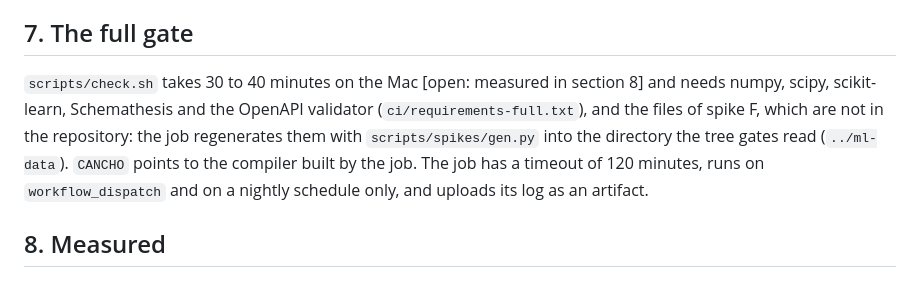
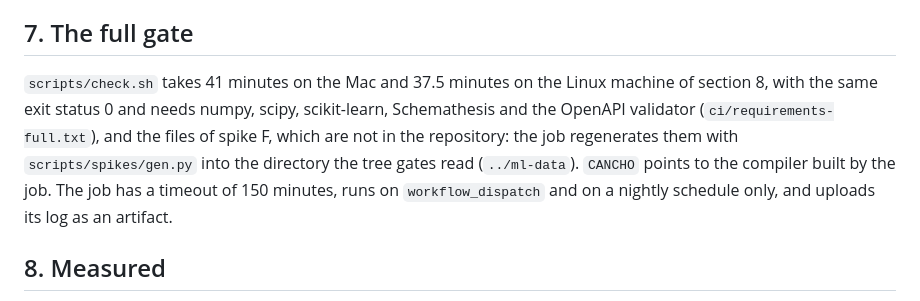
Before and after one commit to alpibrusl/cancho-ml, a Markdown page: docs/ci.md, the part around the change. Drawn GitHub-style.

Commit message:
docs/ci.md: full-gate numbers and timeout
Co-Authored-By: Claude Sonnet 5.5 <noreply@anthropic.com>

```diff
--- a/docs/ci.md
+++ b/docs/ci.md
@@ -127,9 +127,9 @@ has mutants (`--mutants`), each of which must make it fail. `actionlint` is not
 
 ## 7. The full gate
 
-`scripts/check.sh` takes 30 to 40 minutes on the Mac [open: measured in section 8] and needs numpy, scipy, scikit-learn, Schemathesis and the OpenAPI validator
+`scripts/check.sh` takes 41 minutes on the Mac and 37.5 minutes on the Linux machine of section 8, with the same exit status 0 and needs numpy, scipy, scikit-learn, Schemathesis and the OpenAPI validator
 (`ci/requirements-full.txt`), and the files of spike F, which are not in the repository: the job regenerates them with `scripts/spikes/gen.py` into the directory the tree
-gates read (`../ml-data`). `CANCHO` points to the compiler built by the job. The job has a timeout of 120 minutes, runs on `workflow_dispatch` and on a nightly schedule only, and uploads
+gates read (`../ml-data`). `CANCHO` points to the compiler built by the job. The job has a timeout of 150 minutes, runs on `workflow_dispatch` and on a nightly schedule only, and uploads
 its log as an artifact.
 
 ## 8. Measured
```
